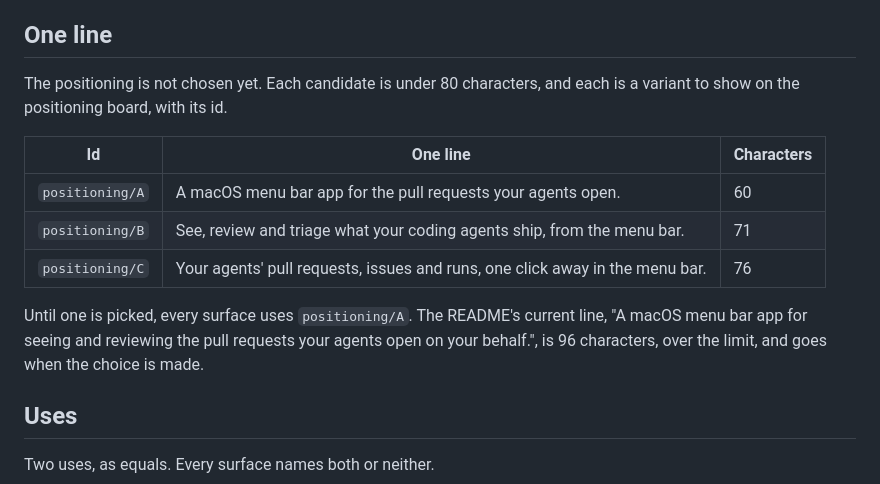
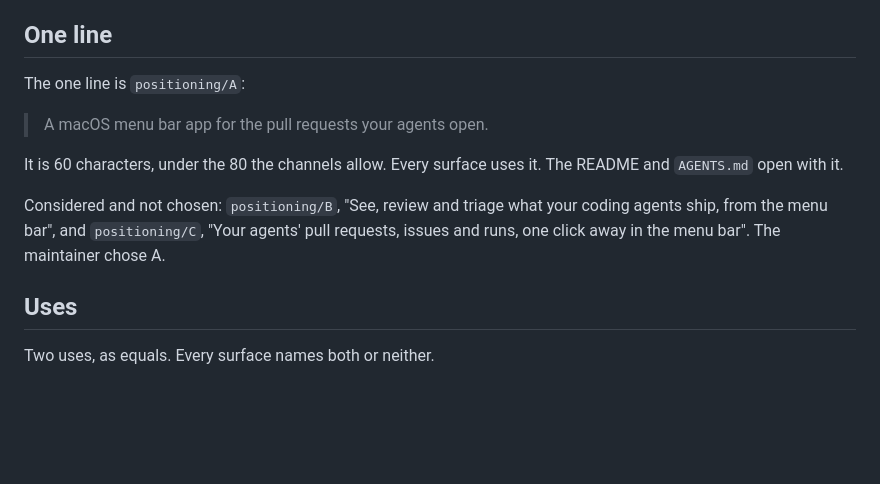
Before and after one commit to yahyabedirhan/shipyard, a Markdown page: docs/messaging.md, the part around the change. GitHub-like rendering; blank space fills up the shorter version.

Commit message:
docs: record positioning a as the one line
- the messaging kit states the decision and keeps b and c as a short considered note
- the readme and agents.md open with the chosen line instead of the 96 character one

Co-Authored-By: Claude Sonnet 5.5 <noreply@anthropic.com>

```diff
--- a/docs/messaging.md
+++ b/docs/messaging.md
@@ -17,17 +17,16 @@ A macOS menu bar app for pull requests.
 
 ## One line
 
-The positioning is not chosen yet.
-Each candidate is under 80 characters, and each is a variant to show on the positioning board, with its id.
+The one line is `positioning/A`:
 
-| Id | One line | Characters |
-|---|---|---|
-| `positioning/A` | A macOS menu bar app for the pull requests your agents open. | 60 |
-| `positioning/B` | See, review and triage what your coding agents ship, from the menu bar. | 71 |
-| `positioning/C` | Your agents' pull requests, issues and runs, one click away in the menu bar. | 76 |
+> A macOS menu bar app for the pull requests your agents open.
 
-Until one is picked, every surface uses `positioning/A`.
-The README's current line, "A macOS menu bar app for seeing and reviewing the pull requests your agents open on your behalf.", is 96 characters, over the limit, and goes when the choice is made.
+It is 60 characters, under the 80 the channels allow.
+Every surface uses it.
+The README and `AGENTS.md` open with it.
+
+Considered and not chosen: `positioning/B`, "See, review and triage what your coding agents ship, from the menu bar", and `positioning/C`, "Your agents' pull requests, issues and runs, one click away in the menu bar".
+The maintainer chose A.
 
 ## Uses
 
```
Also changed, not shown: AGENTS.md (+1 -1 lines).
